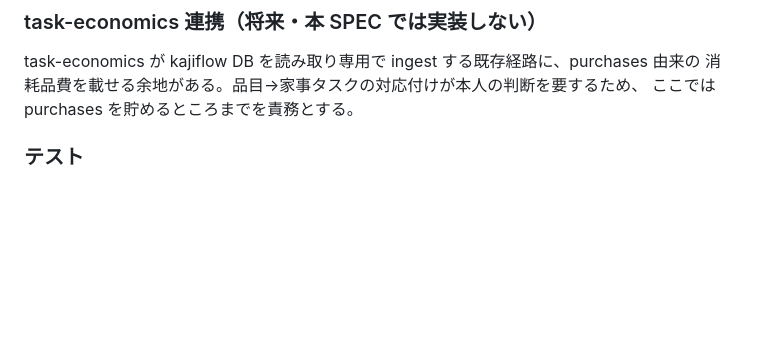
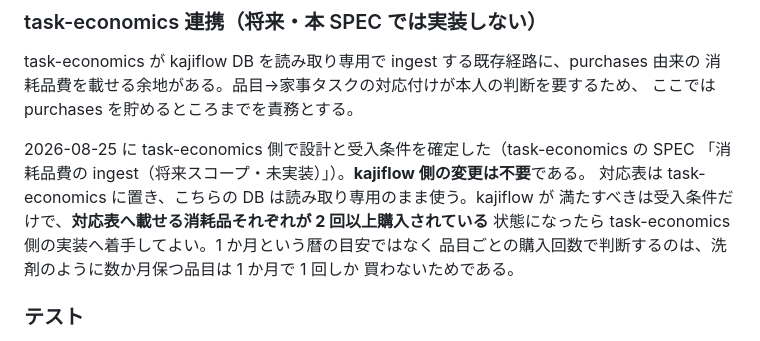
Before and after one commit to Yurikada/kajiflow, a Markdown page: SPEC.md, the part around the change. Drawn GitHub-style; blank space fills up the shorter version.

Commit message:
SPEC: task-economics 連携の設計確定を記録（kajiflow 側は変更不要）
消耗品費 ingest の対応表は task-economics 側の consumable_map に置き、
kajiflow の DB は読み取り専用のまま使う。着手の合図は暦の1か月ではなく
「対応表へ載せる消耗品それぞれが2回以上購入されていること」。

Co-Authored-By: Claude Opus 5 <noreply@anthropic.com>

```diff
--- a/SPEC.md
+++ b/SPEC.md
@@ -431,6 +431,14 @@ task-economics が kajiflow DB を読み取り専用で ingest する既存経
 消耗品費を載せる余地がある。品目→家事タスクの対応付けが本人の判断を要するため、
 ここでは purchases を貯めるところまでを責務とする。
 
+2026-08-25 に task-economics 側で設計と受入条件を確定した（task-economics の SPEC
+「消耗品費の ingest（将来スコープ・未実装）」）。**kajiflow 側の変更は不要**である。
+対応表は task-economics に置き、こちらの DB は読み取り専用のまま使う。kajiflow が
+満たすべきは受入条件だけで、**対応表へ載せる消耗品それぞれが 2 回以上購入されている**
+状態になったら task-economics 側の実装へ着手してよい。1 か月という暦の目安ではなく
+品目ごとの購入回数で判断するのは、洗剤のように数か月保つ品目は 1 か月で 1 回しか
+買わないためである。
+
 ### テスト
 
 - pantry 純関数: gap 推定・EWMA・0.5日未満除外・thin 判定・ratio 順。
```
